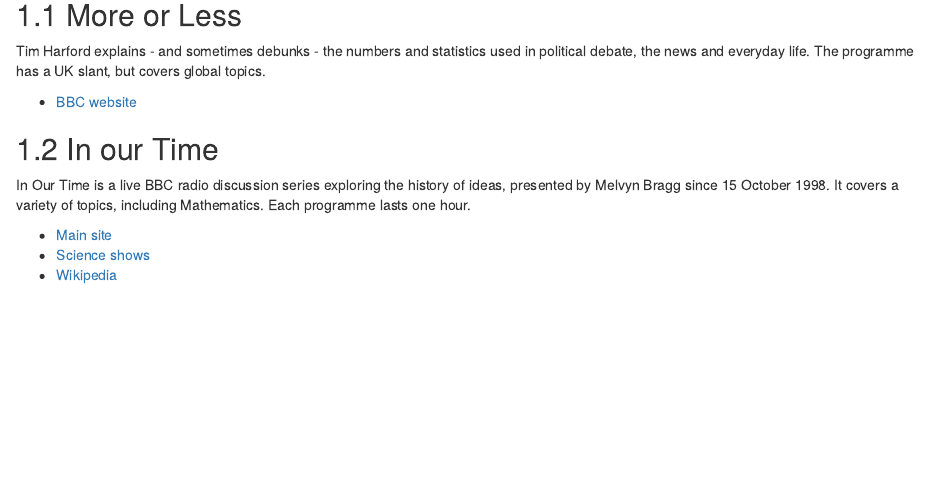
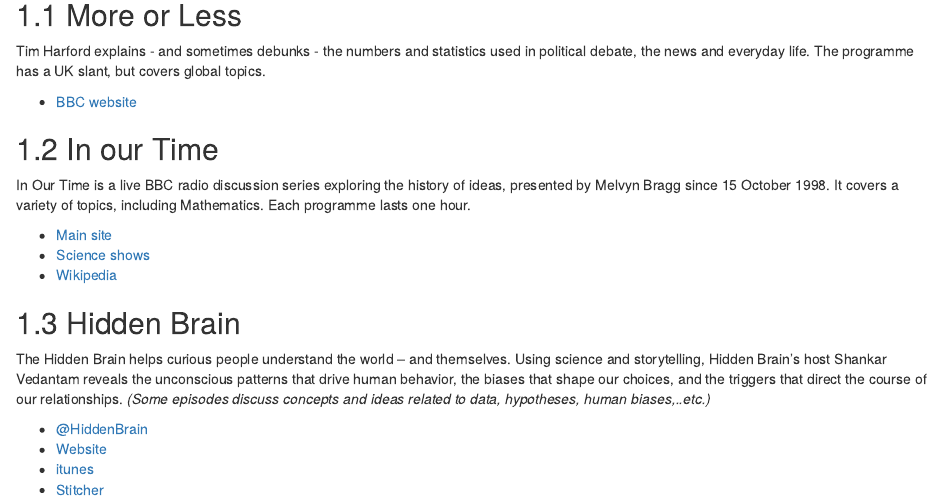
Before and after one commit to jumpingrivers/podcasts, an R Markdown document (02_general.Rmd): the page in a window 1100 px wide, from 110 px down. Rendered offline with R 4.5, knitr and Pandoc, with nearby package versions; drawn as R Markdown's standard HTML page in place of the format the file asks for.

Commit message:
add "Hidden Brain" Podcast to General Podcasts

```diff
--- a/02_general.Rmd
+++ b/02_general.Rmd
@@ -24,3 +24,13 @@
  * [Main site](http://www.bbc.co.uk/programmes/b006qykl)
  * [Science shows](http://www.bbc.co.uk/programmes/p01gyd7j)
  * [Wikipedia](https://en.wikipedia.org/wiki/In_Our_Time_(radio_series))
+
+## Hidden Brain
+
+The Hidden Brain helps curious people understand the world – and themselves. Using science and storytelling, Hidden Brain's host Shankar Vedantam reveals the unconscious patterns that drive human behavior, the biases that shape our choices, and the triggers that direct the course of our relationships.
+*(Some episodes discuss concepts and ideas related to data, hypotheses, human biases,..etc.)*
+
+* [@HiddenBrain](https://twitter.com/HiddenBrain)
+* [Website](http://www.npr.org/series/423302056/hidden-brain)
+* [itunes](https://itunes.apple.com/us/podcast/hidden-brain/id1028908750)
+* [Stitcher](https://www.stitcher.com/podcast/hidden-brain)
```
